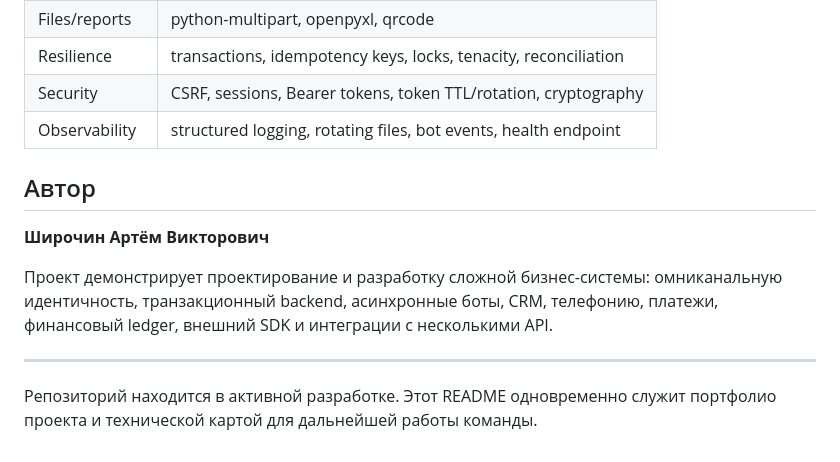
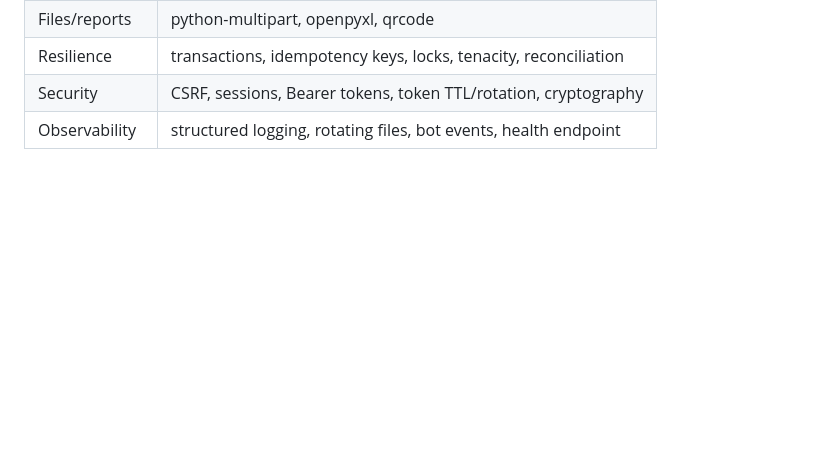
Before and after one commit to qazya1/demo_bot_crm, a Markdown page: README.md, the part around the change. Rendered like a GitHub page; blank space fills up the shorter version.

```diff
--- a/README.md
+++ b/README.md
@@ -883,13 +883,3 @@ pytest alfabank_partner_api/tests/unit -q
 | Resilience | transactions, idempotency keys, locks, tenacity, reconciliation |
 | Security | CSRF, sessions, Bearer tokens, token TTL/rotation, cryptography |
 | Observability | structured logging, rotating files, bot events, health endpoint |
-
-## Автор
-
-**Широчин Артём Викторович**
-
-Проект демонстрирует проектирование и разработку сложной бизнес-системы: омниканальную идентичность, транзакционный backend, асинхронные боты, CRM, телефонию, платежи, финансовый ledger, внешний SDK и интеграции с несколькими API.
-
----
-
-Репозиторий находится в активной разработке. Этот README одновременно служит портфолио проекта и технической картой для дальнейшей работы команды.
```
